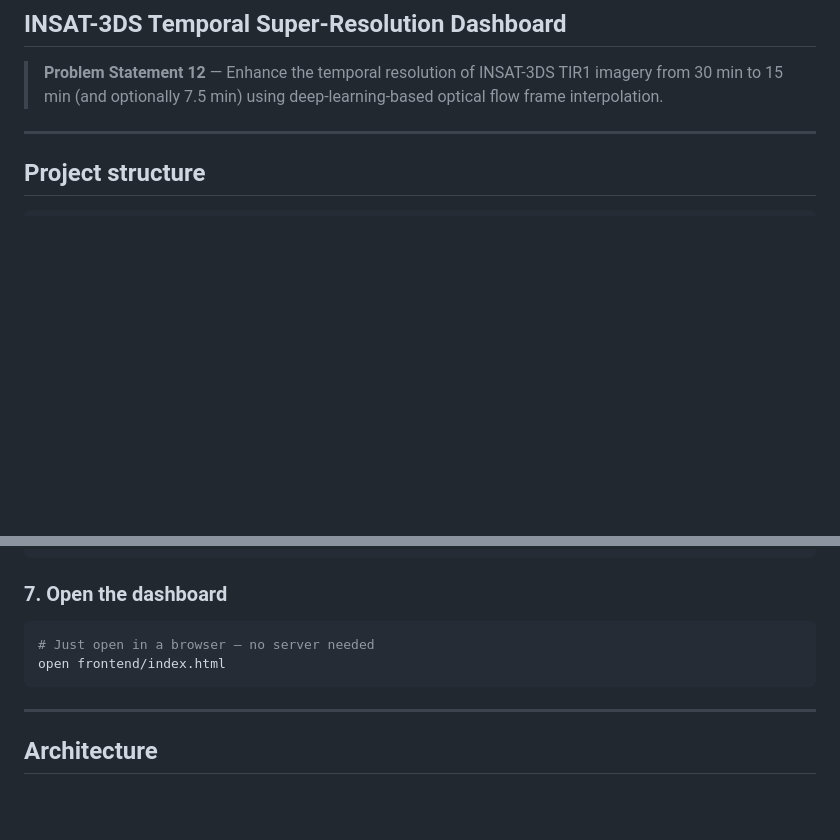
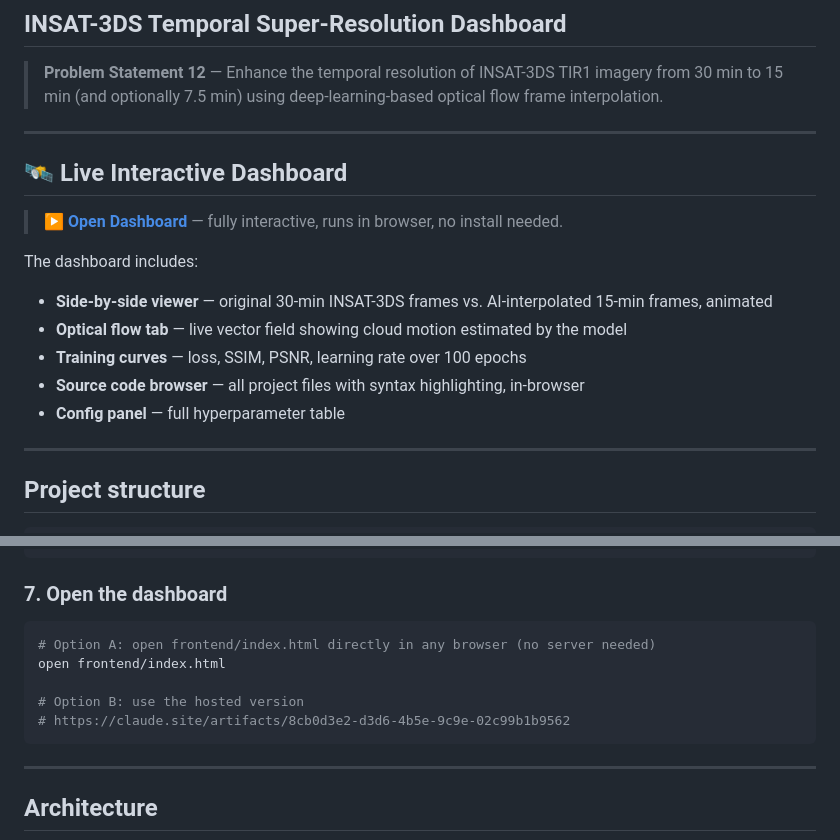
Before and after one commit to Apurba-06/INSAT3DS-Temporal-SuperResolution, a Markdown page: README.md, 2 parts joined by grey strips. Drawn GitHub-style; blank space fills up the shorter version.

Commit message:
docs: add live dashboard link to README

````diff
--- a/README.md
+++ b/README.md
@@ -2,6 +2,19 @@
 ## INSAT-3DS Temporal Super-Resolution Dashboard
 
 > **Problem Statement 12** — Enhance the temporal resolution of INSAT-3DS TIR1 imagery from 30 min to 15 min (and optionally 7.5 min) using deep-learning-based optical flow frame interpolation.
+
+---
+
+## 🛰 Live Interactive Dashboard
+
+> **[▶ Open Dashboard](https://claude.site/artifacts/8cb0d3e2-d3d6-4b5e-9c9e-02c99b1b9562)** — fully interactive, runs in browser, no install needed.
+
+The dashboard includes:
+- **Side-by-side viewer** — original 30-min INSAT-3DS frames vs. AI-interpolated 15-min frames, animated
+- **Optical flow tab** — live vector field showing cloud motion estimated by the model
+- **Training curves** — loss, SSIM, PSNR, learning rate over 100 epochs
+- **Source code browser** — all project files with syntax highlighting, in-browser
+- **Config panel** — full hyperparameter table
 
 ---
 
@@ -75,8 +88,11 @@ python backend/infer.py --config config.yaml --t-factors 0.25 0.5 0.75
 
 ### 7. Open the dashboard
 ```bash
-# Just open in a browser — no server needed
+# Option A: open frontend/index.html directly in any browser (no server needed)
 open frontend/index.html
+
+# Option B: use the hosted version
+# https://claude.site/artifacts/8cb0d3e2-d3d6-4b5e-9c9e-02c99b1b9562
 ```
 
 ---
````
Also changed, not shown: other parts of README.md (+1 -1 lines).
